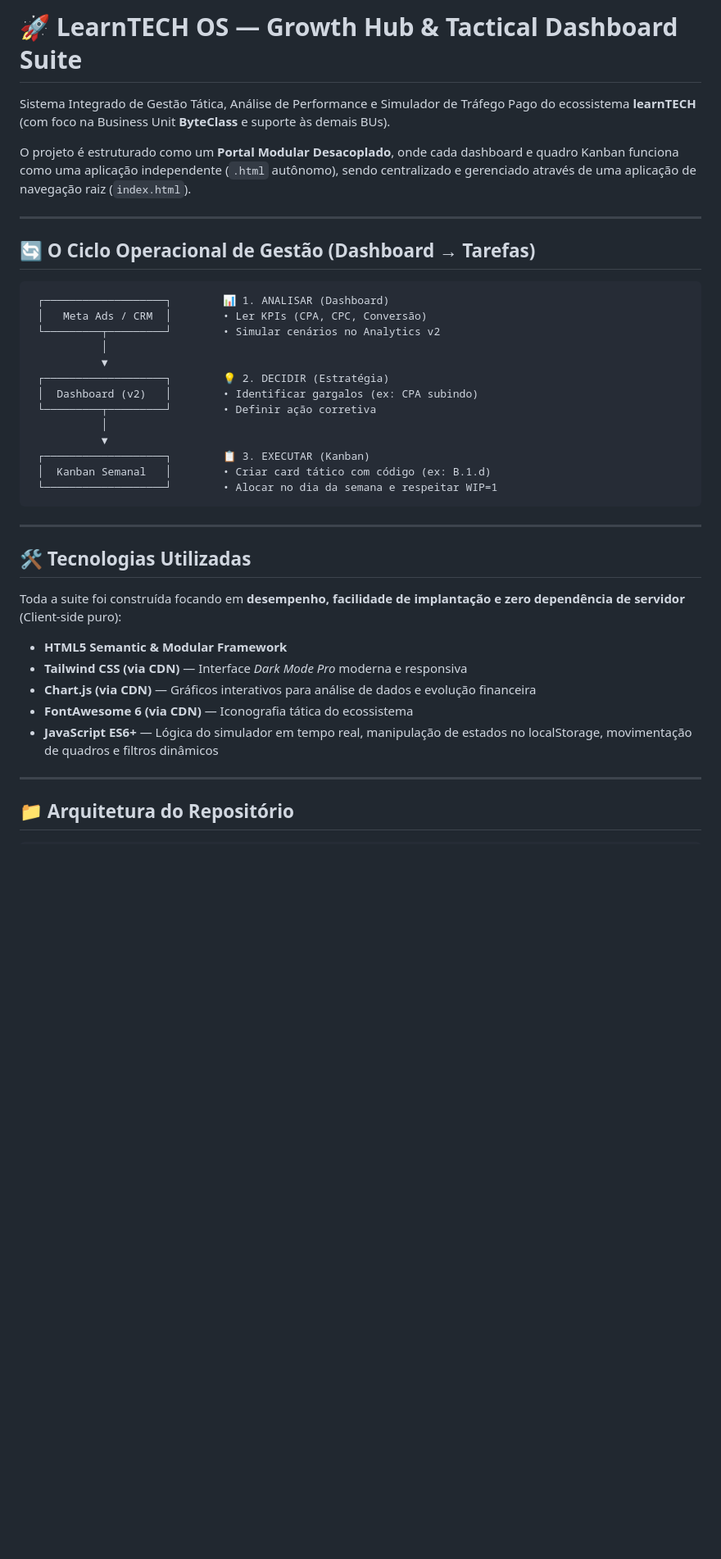
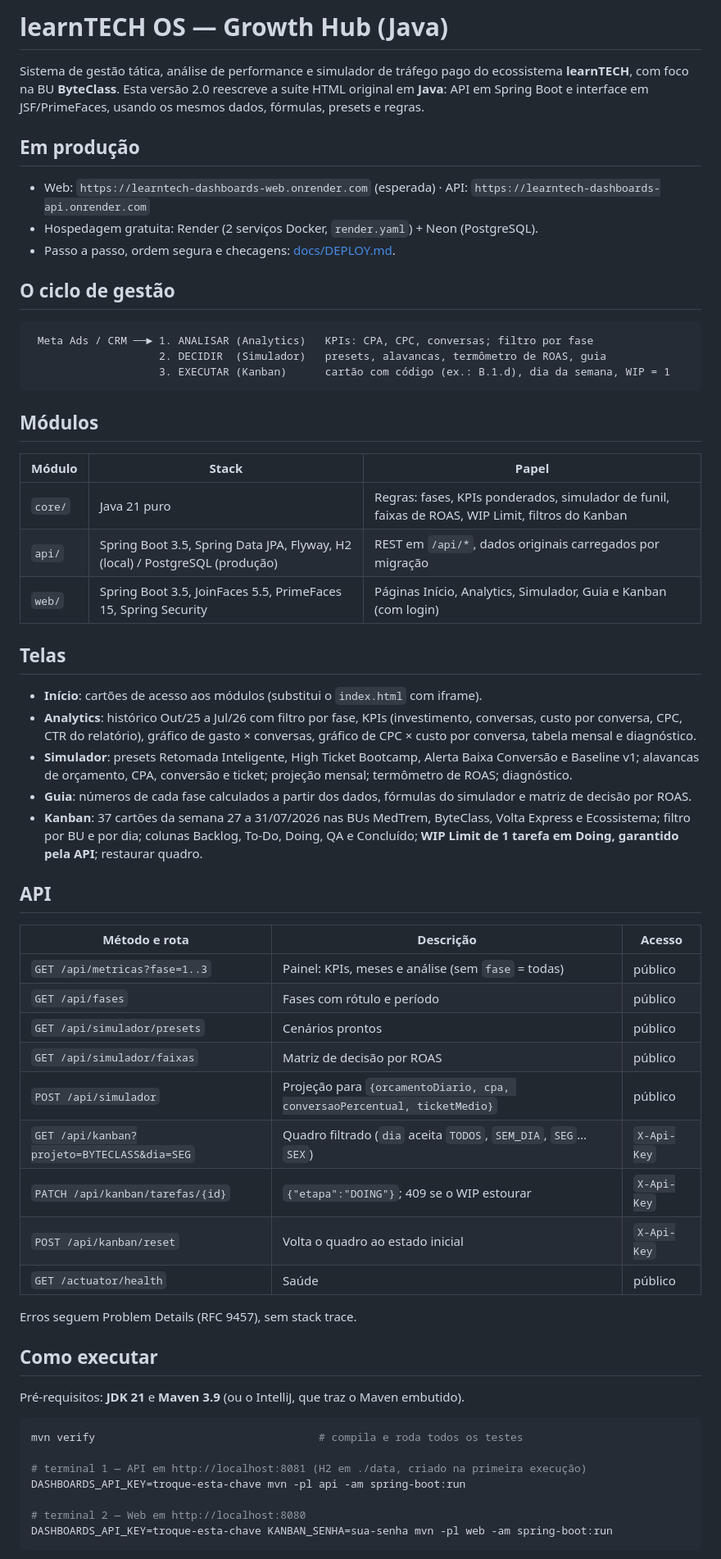
Before and after one commit to douglasabnovato/dashboards, a Markdown page: readme.md, the part around one of its changes. Shown at 82% size. Drawn GitHub-style; blank space fills up the shorter version.

````diff
--- a/readme.md
+++ b/readme.md
@@ -1,41 +1,64 @@
-# 🚀 LearnTECH OS — Growth Hub & Tactical Dashboard Suite
+# learnTECH OS — Growth Hub (Java)
 
-Sistema Integrado de Gestão Tática, Análise de Performance e Simulador de Tráfego Pago do ecossistema **learnTECH** (com foco na Business Unit **ByteClass** e suporte às demais BUs).
+Sistema de gestão tática, análise de performance e simulador de tráfego pago do ecossistema **learnTECH**, com foco na BU **ByteClass**. Esta versão 2.0 reescreve a suíte HTML original em **Java**: API em Spring Boot e interface em JSF/PrimeFaces, usando os mesmos dados, fórmulas, presets e regras.
 
-O projeto é estruturado como um **Portal Modular Desacoplado**, onde cada dashboard e quadro Kanban funciona como uma aplicação independente (`.html` autônomo), sendo centralizado e gerenciado através de uma aplicação de navegação raiz (`index.html`).
+## Em produção
 
----
+- Web: `https://learntech-dashboards-web.onrender.com` (esperada) · API: `https://learntech-dashboards-api.onrender.com`
+- Hospedagem gratuita: Render (2 serviços Docker, `render.yaml`) + Neon (PostgreSQL).
+- Passo a passo, ordem segura e checagens: [docs/DEPLOY.md](docs/DEPLOY.md).
 
-## 🔄 O Ciclo Operacional de Gestão (Dashboard → Tarefas)
+## O ciclo de gestão
 
-```plaintext
- ┌───────────────────┐        📊 1. ANALISAR (Dashboard)
- │   Meta Ads / CRM  │        • Ler KPIs (CPA, CPC, Conversão)
- └─────────┬─────────┘        • Simular cenários no Analytics v2
-           │
-           ▼
- ┌───────────────────┐        💡 2. DECIDIR (Estratégia)
- │  Dashboard (v2)   │        • Identificar gargalos (ex: CPA subindo)
- └─────────┬─────────┘        • Definir ação corretiva
-           │
-           ▼
- ┌───────────────────┐        📋 3. EXECUTAR (Kanban)
- │  Kanban Semanal   │        • Criar card tático com código (ex: B.1.d)
- └───────────────────┘        • Alocar no dia da semana e respeitar WIP=1
+```text
+ Meta Ads / CRM ──► 1. ANALISAR (Analytics)   KPIs: CPA, CPC, conversas; filtro por fase
+                    2. DECIDIR  (Simulador)   presets, alavancas, termômetro de ROAS, guia
+                    3. EXECUTAR (Kanban)      cartão com código (ex.: B.1.d), dia da semana, WIP = 1
 ```
 
----
+## Módulos
 
-## 🛠️ Tecnologias Utilizadas
+| Módulo | Stack | Papel |
+|---|---|---|
+| `core/` | Java 21 puro | Regras: fases, KPIs ponderados, simulador de funil, faixas de ROAS, WIP Limit, filtros do Kanban |
+| `api/` | Spring Boot 3.5, Spring Data JPA, Flyway, H2 (local) / PostgreSQL (produção) | REST em `/api/*`, dados originais carregados por migração |
+| `web/` | Spring Boot 3.5, JoinFaces 5.5, PrimeFaces 15, Spring Security | Páginas Início, Analytics, Simulador, Guia e Kanban (com login) |
 
-Toda a suite foi construída focando em **desempenho, facilidade de implantação e zero dependência de servidor** (Client-side puro):
+## Telas
 
-* **HTML5 Semantic & Modular Framework**
-* **Tailwind CSS (via CDN)** — Interface *Dark Mode Pro* moderna e responsiva
-* **Chart.js (via CDN)** — Gráficos interativos para análise de dados e evolução financeira
-* **FontAwesome 6 (via CDN)** — Iconografia tática do ecossistema
-* **JavaScript ES6+** — Lógica do simulador em tempo real, manipulação de estados no localStorage, movimentação de quadros e filtros dinâmicos
+- **Início**: cartões de acesso aos módulos (substitui o `index.html` com iframe).
+- **Analytics**: histórico Out/25 a Jul/26 com filtro por fase, KPIs (investimento, conversas, custo por conversa, CPC, CTR do relatório), gráfico de gasto × conversas, gráfico de CPC × custo por conversa, tabela mensal e diagnóstico.
+- **Simulador**: presets Retomada Inteligente, High Ticket Bootcamp, Alerta Baixa Conversão e Baseline v1; alavancas de orçamento, CPA, conversão e ticket; projeção mensal; termômetro de ROAS; diagnóstico.
+- **Guia**: números de cada fase calculados a partir dos dados, fórmulas do simulador e matriz de decisão por ROAS.
+- **Kanban**: 37 cartões da semana 27 a 31/07/2026 nas BUs MedTrem, ByteClass, Volta Express e Ecossistema; filtro por BU e por dia; colunas Backlog, To-Do, Doing, QA e Concluído; **WIP Limit de 1 tarefa em Doing, garantido pela API**; restaurar quadro.
 
----
+## API
 
-## 📁 Arquitetura do Repositório
+| Método e rota | Descrição | Acesso |
+|---|---|---|
+| `GET /api/metricas?fase=1..3` | Painel: KPIs, meses e análise (sem `fase` = todas) | público |
+| `GET /api/fases` | Fases com rótulo e período | público |
+| `GET /api/simulador/presets` | Cenários prontos | público |
+| `GET /api/simulador/faixas` | Matriz de decisão por ROAS | público |
+| `POST /api/simulador` | Projeção para `{orcamentoDiario, cpa, conversaoPercentual, ticketMedio}` | público |
+| `GET /api/kanban?projeto=BYTECLASS&dia=SEG` | Quadro filtrado (`dia` aceita `TODOS`, `SEM_DIA`, `SEG`…`SEX`) | `X-Api-Key` |
+| `PATCH /api/kanban/tarefas/{id}` | `{"etapa":"DOING"}`; 409 se o WIP estourar | `X-Api-Key` |
+| `POST /api/kanban/reset` | Volta o quadro ao estado inicial | `X-Api-Key` |
+| `GET /actuator/health` | Saúde | público |
+
+Erros seguem Problem Details (RFC 9457), sem stack trace.
+
+## Como executar
+
+Pré-requisitos: **JDK 21** e **Maven 3.9** (ou o IntelliJ, que traz o Maven embutido).
+
+```bash
+mvn verify                                   # compila e roda todos os testes
+
+# terminal 1 — API em http://localhost:8081 (H2 em ./data, criado na primeira execução)
+DASHBOARDS_API_KEY=troque-esta-chave mvn -pl api -am spring-boot:run
+
+# terminal 2 — Web em http://localhost:8080
+DASHBOARDS_API_KEY=troque-esta-chave KANBAN_SENHA=sua-senha mvn -pl web -am spring-boot:run
+```
+
````
Also changed, not shown: other parts of readme.md (+36 -72 lines).
